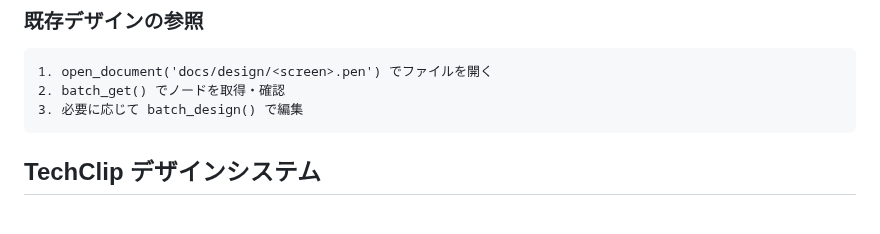
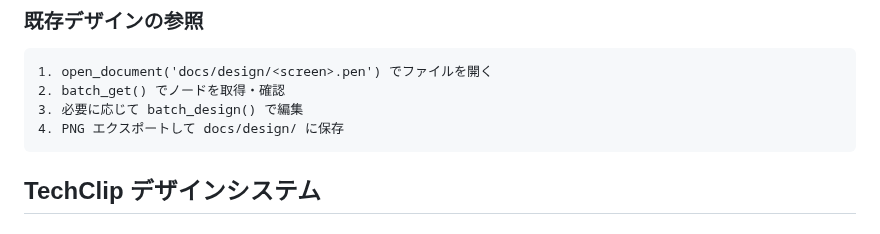
Before and after one commit to kirinnokubinagai/tech_clip, a Markdown page: docs/design/README.md, the part around the change. Drawn GitHub-style.

Commit message:
docs: add PNG export step to existing design reference workflow #708
Co-Authored-By: Claude <noreply@anthropic.com>

````diff
--- a/docs/design/README.md
+++ b/docs/design/README.md
@@ -59,6 +59,7 @@ docs/design/
 1. open_document('docs/design/<screen>.pen') でファイルを開く
 2. batch_get() でノードを取得・確認
 3. 必要に応じて batch_design() で編集
+4. PNG エクスポートして docs/design/ に保存
 ```
 
 ## TechClip デザインシステム
````
